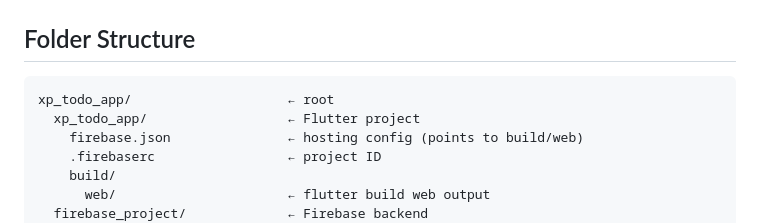
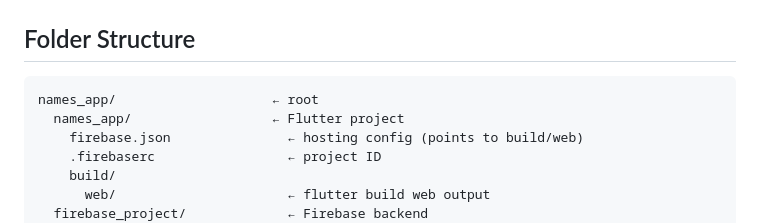
Before and after one commit to Player1ce/names-app, a Markdown page: firebase_hosting_guide.md, the part around the change. Rendered like a GitHub page.

````diff
--- a/firebase_hosting_guide.md
+++ b/firebase_hosting_guide.md
@@ -158,8 +158,8 @@ firebase functions:delete functionName
 ## Folder Structure
 
 ``` markdown
-xp_todo_app/                    ← root
-  xp_todo_app/                  ← Flutter project
+names_app/                    ← root
+  names_app/                  ← Flutter project
     firebase.json               ← hosting config (points to build/web)
     .firebaserc                 ← project ID
     build/
````
Also changed, not shown: names_app/riverpod_code_generation.md (added, +71 -0 lines).
